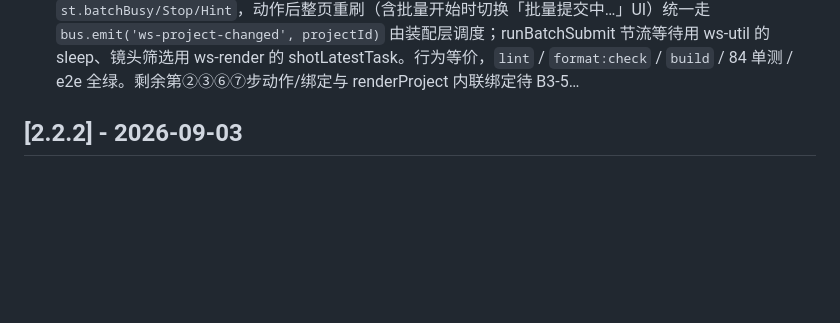
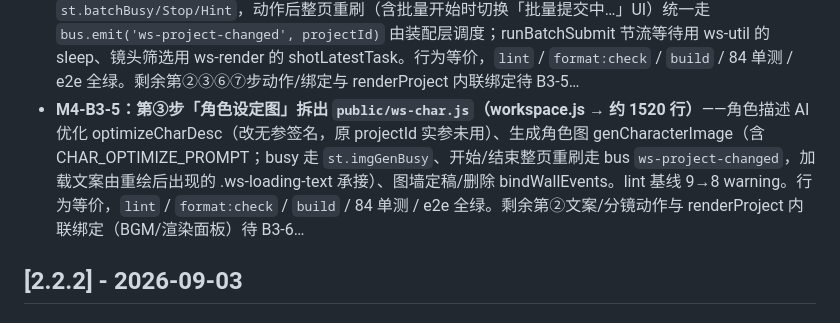
Before and after one commit to AlanNiew/agnes-video-console, a Markdown page: CHANGELOG.md, the part around the change. Drawn GitHub-style; blank space fills up the shorter version.

Commit message:
docs: 标记 M4-B3-5 交付（角色图拆出 ws-char.js）并同步 CHANGELOG/AGENTS/蓝图

```diff
--- a/CHANGELOG.md
+++ b/CHANGELOG.md
@@ -19,6 +19,7 @@
 - **M4-B3-2：工作台第⑤步「配音 + 声音广场」拆出 `public/ws-tts.js`（workspace.js → 约 1780 行）**——TTS 全动作（自由文稿/逐镜/批量配音、TTS 墙绑定/选用/删除/试听、音色偏好缓存 wsDefaultSpeed/defaultTtsText）与声音广场（备选池 refreshVoicePool + bindVoiceMarket）迁入独立 ESM 模块，仅依赖 common/state；删除 loadMetaVoices 内死代码 `let meta = META;`（lint -1，基线 10→9 warning）。**动作后「整页重刷」改用 bus 解耦**：子模块广播 `bus.emit('ws-project-changed', projectId)`，装配层（workspace.js）订阅并判断「当前项目 === pid」再 `renderProject`——消除子模块对装配的硬依赖，杜绝 import 环（沿用 B1-4 tasks-changed 同款模式）。行为等价，`lint` / `format:check` / `build` / 84 单测 / e2e 全绿。剩余步骤（分镜/角色/视频/渲染/文案动作与 renderProject 内联绑定）待 B3-3…
 - **M4-B3-3：会话状态抽至 `public/ws-state.js`（`st` 可变单例）**——workspace IIFE 内 11 项顶层会话状态（currentProjectId / script·story·img busy / currentShotCount / projectsShotsCache / batchBusy·Stop·Hint / currentStep / wsFilmPresetId）迁入独立模块导出对象，全部 ~80 处引用改 `st.xxx`（词界受控替换 + 删除原声明行，无对象简写/字符串误伤）。至此后续分镜/角色/视频/渲染「动作+事件」拆成独立模块时可跨文件共享会话状态（动作完成重刷已走 bus，B3-2）。行为等价，`lint` / `format:check` / `build` / 84 单测 / e2e 全绿。剩余 renderProject 内联绑定与各步骤动作拆模块待 B3-4…
 - **M4-B3-4：通用工具 + 第④步「视频提交」动作拆出（workspace.js → 约 1630 行）**——新增 `public/ws-util.js`（sleep / stageHints / STAGES_SCRIPT·STORY·IMG，供各步骤动作复用）与 `public/ws-video.js`（单镜 submitShot / 批量 runBatchSubmit / 旧单任务 submitVideo）；批量提交读 `st.batchBusy/Stop/Hint`，动作后整页重刷（含批量开始时切换「批量提交中…」UI）统一走 `bus.emit('ws-project-changed', projectId)` 由装配层调度；runBatchSubmit 节流等待用 ws-util 的 sleep、镜头筛选用 ws-render 的 shotLatestTask。行为等价，`lint` / `format:check` / `build` / 84 单测 / e2e 全绿。剩余第②③⑥⑦步动作/绑定与 renderProject 内联绑定待 B3-5…
+- **M4-B3-5：第③步「角色设定图」拆出 `public/ws-char.js`（workspace.js → 约 1520 行）**——角色描述 AI 优化 optimizeCharDesc（改无参签名，原 projectId 实参未用）、生成角色图 genCharacterImage（含 CHAR_OPTIMIZE_PROMPT；busy 走 `st.imgGenBusy`、开始/结束整页重刷走 bus `ws-project-changed`，加载文案由重绘后出现的 .ws-loading-text 承接）、图墙定稿/删除 bindWallEvents。lint 基线 9→8 warning。行为等价，`lint` / `format:check` / `build` / 84 单测 / e2e 全绿。剩余第②文案/分镜动作与 renderProject 内联绑定（BGM/渲染面板）待 B3-6…
 
 ## [2.2.2] - 2026-09-03
 
```
Also changed, not shown: AGENTS.md (+2 -2 lines), docs/FRONTEND_REFACTOR_PLAN.md (+8 -8 lines).
